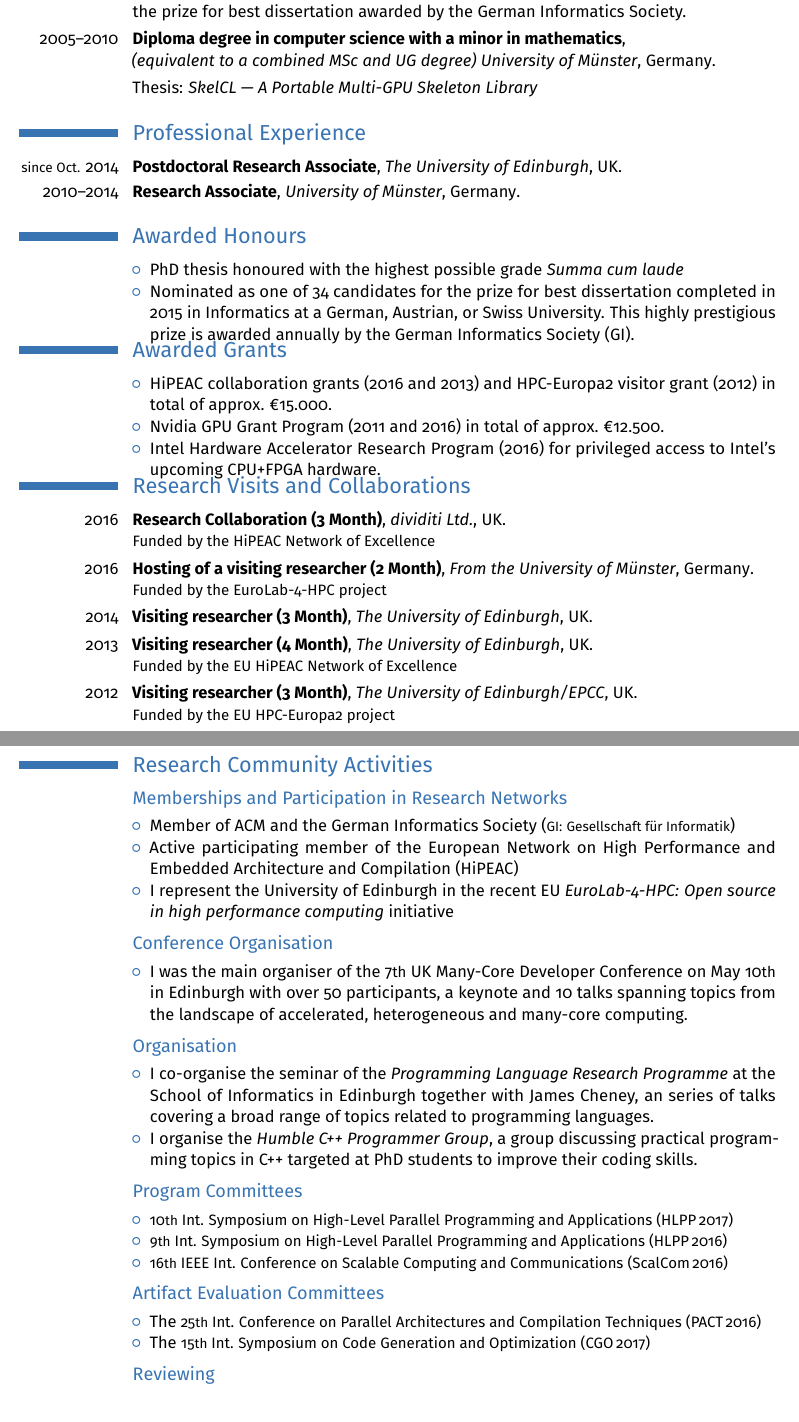
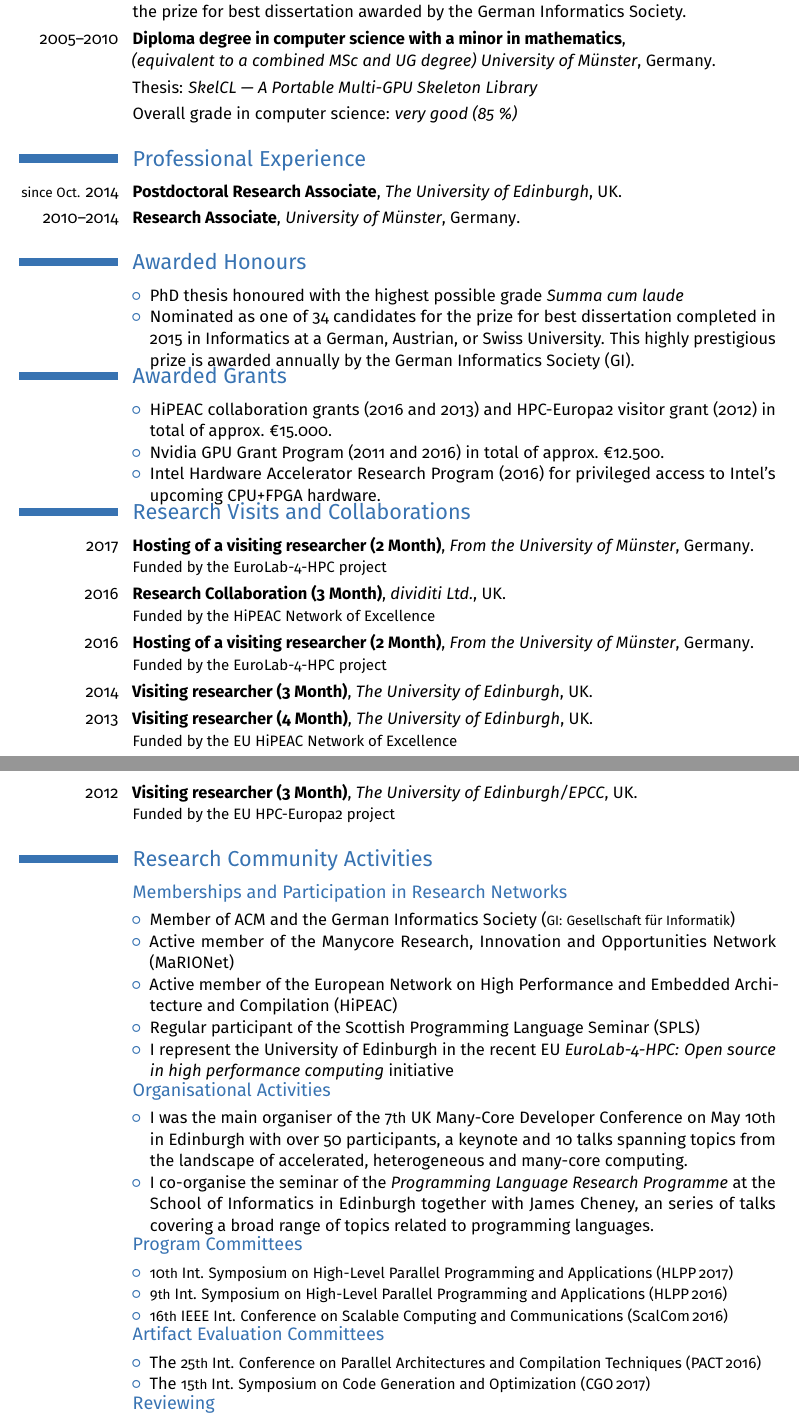
Before and after one commit to michel-steuwer/cv, a LaTeX CV (latex/michel_steuwer.tex): two parts of pages 1 and 2 of 9, joined at a grey line, cut so that both start at the same text. Compiled offline with pdfLaTeX.

Commit message:
Updated for Glasgow Lectureship

```diff
--- a/latex/michel_steuwer.tex
+++ b/latex/michel_steuwer.tex
@@ -118,7 +118,7 @@
         {Diploma degree in computer science with a minor in mathematics}
         {\newline(equivalent to a combined MSc and UG degree) University of Münster}{Germany}{}{}
 \cvline{}{Thesis: \textit{SkelCL --- A Portable Multi-GPU Skeleton Library}}
-% \cvline{}{Overall grade in computer science: \textit{very good (85 \%)}}
+\cvline{}{Overall grade in computer science: \textit{very good (85 \%)}}
 
 
 %\vspace{1em}
@@ -152,6 +152,8 @@
 
 
 \section{Research Visits and Collaborations}
+\cventry{2017}{Hosting of a visiting researcher (2 Month)}{From the University of Münster}{Germany}{}
+        {Funded by the EuroLab-4-HPC project}
 \cventry{2016}{Research Collaboration (3 Month)}{dividiti Ltd.}{UK}{}
         {Funded by the HiPEAC Network of Excellence}
 \cventry{2016}{Hosting of a visiting researcher (2 Month)}{From the University of Münster}{Germany}{}
@@ -169,23 +171,28 @@
 \cvline{}{
   \begin{itemize}
     \item Member of ACM and the German Informatics Society ({\footnotesize GI\@: Gesellschaft f{\"u}r Informatik})
-    \item Active participating member of the European Network on High Performance and Embedded Architecture and Compilation (HiPEAC)
+    \item Active member of the Manycore Research, Innovation and Opportunities Network (MaRIONet)
+    \item Active member of the European Network on High Performance and Embedded Architecture and Compilation (HiPEAC)
+    \item Regular participant of the Scottish Programming Language Seminar (SPLS)
     \item I represent the University of Edinburgh in the recent EU \emph{EuroLab-4-HPC\@: Open source in high performance computing} initiative
   \end{itemize}
 }
-\subsection{Conference Organisation}
+\vspace{-1em}
+\subsection{Organisational Activities}
 \cvline{}{
   \begin{itemize}
     \item I was the main organiser of the 7{\small th} UK Many-Core Developer Conference on May 10{\small th} in Edinburgh with over 50 participants, a keynote and 10 talks spanning topics from the landscape of accelerated, heterogeneous and many-core computing.
+%  \end{itemize}
+%}
+%\vspace{-1em}
+%\subsection{Organisation}
+%\cvline{}{
+%  \begin{itemize}
+    \item I co-organise the seminar of the \emph{Programming Language Research Programme} at the School of Informatics in Edinburgh together with James Cheney, an series of talks covering a broad range of topics related to programming languages.
+    %\item I organise the \emph{Humble C++ Programmer Group}, a group discussing practical programming topics in C++ targeted at PhD students to improve their coding skills.
   \end{itemize}
 }
-\subsection{Organisation}
-\cvline{}{
-  \begin{itemize}
-    \item I co-organise the seminar of the \emph{Programming Language Research Programme} at the School of Informatics in Edinburgh together with James Cheney, an series of talks covering a broad range of topics related to programming languages.
-    \item I organise the \emph{Humble C++ Programmer Group}, a group discussing practical programming topics in C++ targeted at PhD students to improve their coding skills.
-  \end{itemize}
-}
+\vspace{-1em}
 \subsection{Program Committees}
 \cvline{}{
   \begin{itemize}
@@ -195,6 +202,7 @@
     % \item {\small International Workshop on Applications of Language Engineering Techniques in Many-Core Compilers (ALLIANCE 2016)}
 \end{itemize}
 }
+\vspace{-1em}
 \subsection{Artifact Evaluation Committees}
 \cvline{}{
   \begin{itemize}
```
Also changed, not shown: latex/michel_steuwer.pdf, latex/michel_steuwer.tex (1 more changed lines).
